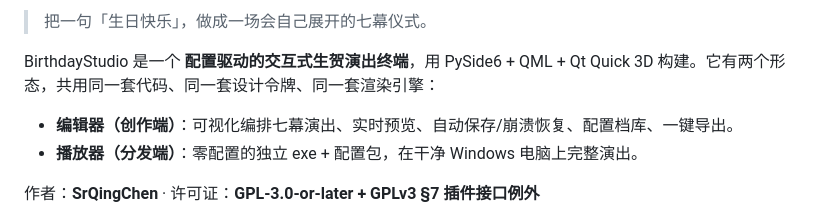
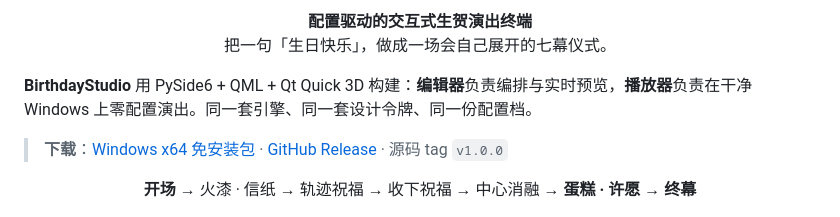
Before and after one commit to SrQingChen/BirthdayStudio, a Markdown page: README.md, the part around one of its changes. Drawn GitHub-style.

```diff
--- a/README.md
+++ b/README.md
@@ -4,10 +12,14 @@
 
-> 把一句「生日快乐」，做成一场会自己展开的七幕仪式。
+<p align="center">
+  <strong>配置驱动的交互式生贺演出终端</strong><br>
+  把一句「生日快乐」，做成一场会自己展开的七幕仪式。
+</p>
 
-BirthdayStudio 是一个 **配置驱动的交互式生贺演出终端**，用 PySide6 + QML + Qt Quick 3D 构建。它有两个形态，共用同一套代码、同一套设计令牌、同一套渲染引擎：
+**BirthdayStudio** 用 PySide6 + QML + Qt Quick 3D 构建：**编辑器**负责编排与实时预览，**播放器**负责在干净 Windows 上零配置演出。同一套引擎、同一套设计令牌、同一份配置档。
 
-- **编辑器（创作端）**：可视化编排七幕演出、实时预览、自动保存/崩溃恢复、配置档库、一键导出。
-- **播放器（分发端）**：零配置的独立 exe + 配置包，在干净 Windows 电脑上完整演出。
+> **下载**：[Windows x64 免安装包](https://github.com/SrQingChen/BirthdayStudio/releases/latest) · [GitHub Release](https://github.com/SrQingChen/BirthdayStudio/releases/tag/v1.0.0) · 源码 tag `v1.0.0`
 
-作者：**SrQingChen** · 许可证：**GPL-3.0-or-later + GPLv3 §7 插件接口例外**
+<p align="center">
+  <strong>开场</strong> → 火漆 · 信纸 → 轨迹祝福 → 收下祝福 → 中心消融 → <strong>蛋糕 · 许愿</strong> → <strong>终幕</strong>
+</p>
 
```
Also changed, not shown: other parts of README.md (+52 -115 lines), docs/images/readme-hero.png (added), 6 other files.
